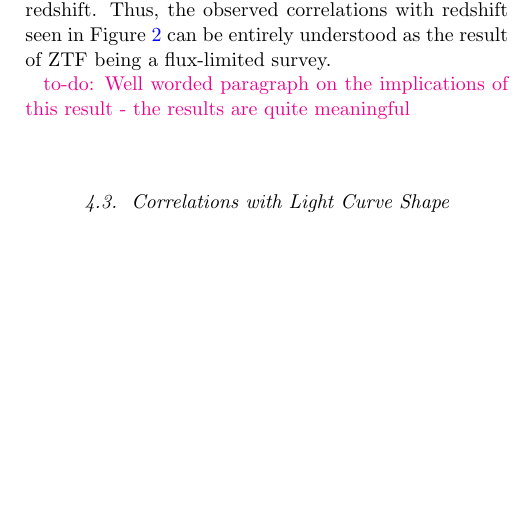
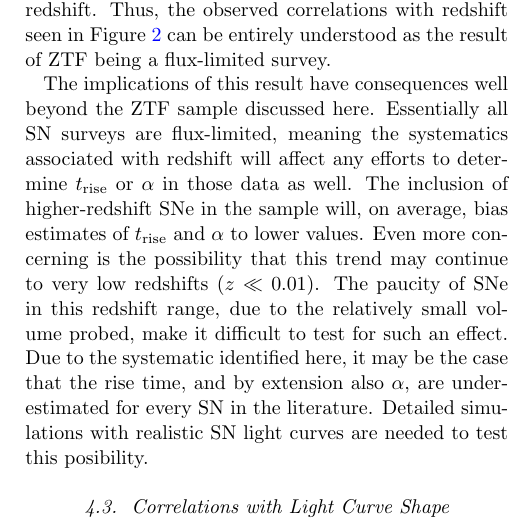
Before and after one commit to adamamiller/ztf_early_Ia_2018, a LaTeX paper (paper/ztf_ia_rise.tex): part of one column of page 7 of 10, cut so that both start at the same text, the shorter picture padded with empty space. Compiled offline with pdfLaTeX.

Commit message:
ENH: add paragraph  explaining importance of this  result

```diff
--- a/paper/ztf_ia_rise.tex
+++ b/paper/ztf_ia_rise.tex
@@ -692,7 +692,19 @@ $\alpha_g$ decreasing with increasing redshift. Thus, the observed
 correlations with redshift seen in Figure~\ref{fig:model_parameters} can be
 entirely understood as the result of ZTF being a flux-limited survey.
 
-\todo{Well worded paragraph on the implications of this result - the results are quite meaningful}
+The implications of this result have consequences well beyond the ZTF sample
+discussed here. Essentially all SN surveys are flux-limited, meaning the
+systematics associated with redshift will affect any efforts to determine
+\trise\ or $\alpha$ in those data as well. The inclusion of higher-redshift
+SNe in the sample will, on average, bias estimates of \trise\ and $\alpha$ to
+lower values. Even more concerning is the possibility that this trend may
+continue to very low redshifts ($z \ll 0.01$). The paucity of SNe in this
+redshift range, due to the relatively small volume probed, make it difficult
+to test for such an effect. Due to the systematic identified here, it may be
+the case that the rise time, and by extension also $\alpha$, are
+underestimated for every SN in the literature. Detailed simulations with
+realistic SN light curves are needed to test this posibility.
+
 
 
 \subsection{Correlations with Light Curve Shape}
```
